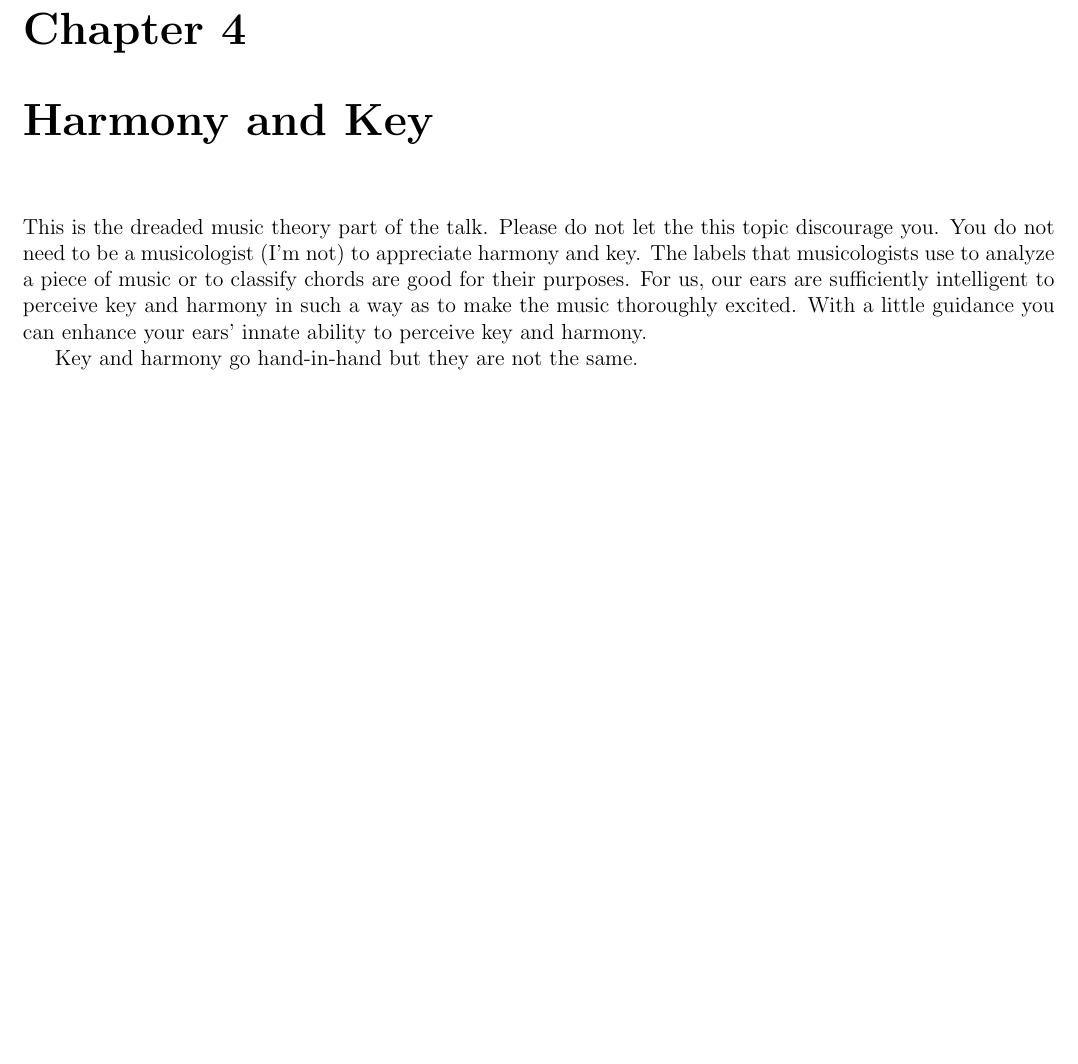
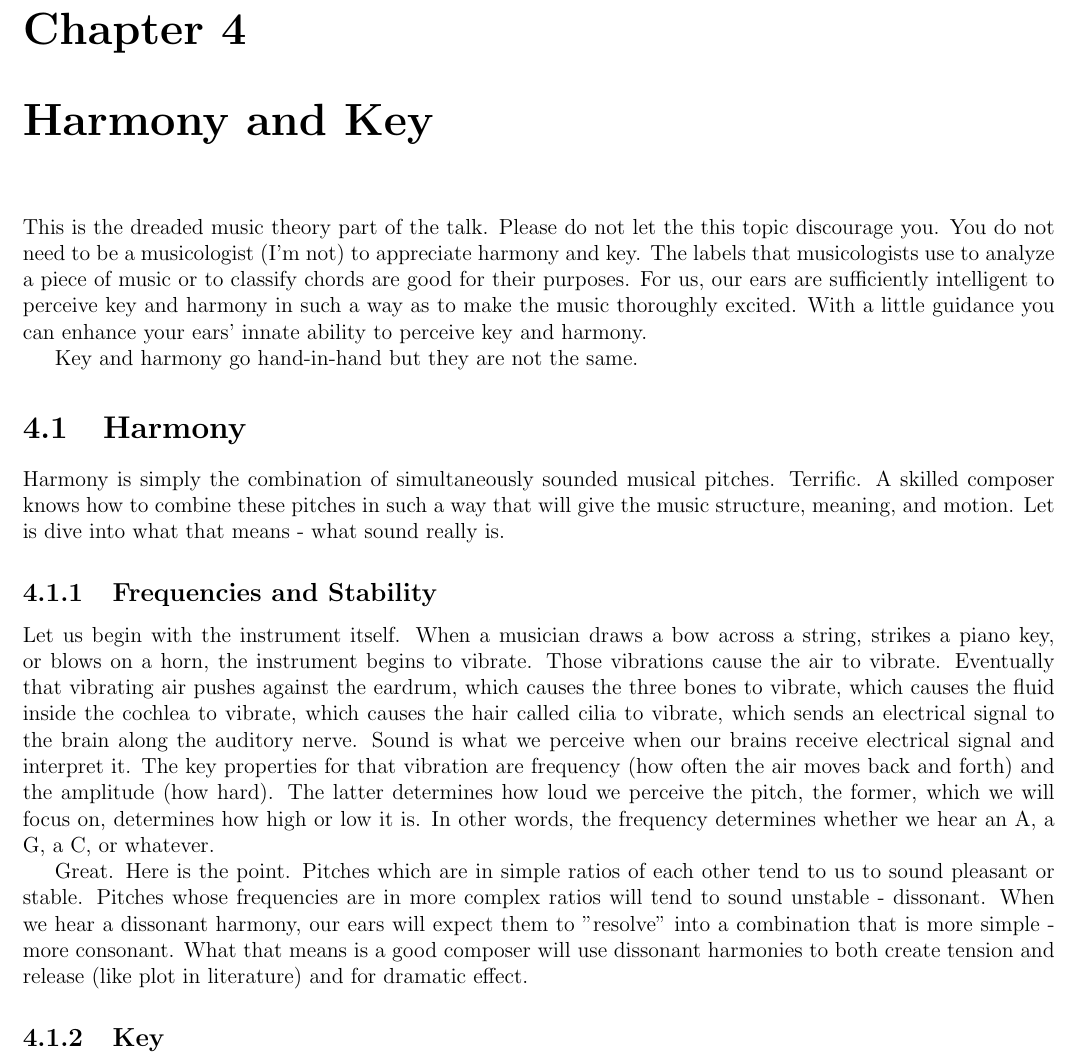
Before and after one commit to tony-albanese/listening_to_bach, a LaTeX book (book.tex, which reads harmony/chapter_harmony_key.tex): part of page 7 of 7, cut so that both start at the same text, the shorter picture padded with empty space. Compiled offline with pdfLaTeX.

Commit message:
Added section on harmony.

```diff
--- a/harmony/chapter_harmony_key.tex
+++ b/harmony/chapter_harmony_key.tex
@@ -2,3 +2,25 @@
 This is the dreaded music theory part of the talk. Please do not let the this topic discourage you. You do not need to be a musicologist (I'm not) to appreciate harmony and key. The labels that musicologists use to analyze a piece of music or to classify chords are good for their purposes. For us, our ears are sufficiently intelligent to perceive key and harmony in such a way as to make the music thoroughly excited. With a little guidance you can enhance your ears' innate ability to perceive key and harmony.
 
 Key and harmony go hand-in-hand but they are not the same.
+
+\section{Harmony}
+Harmony is simply the combination of simultaneously sounded musical pitches. Terrific. A skilled composer knows how to combine these pitches in such a way that will give the music structure, meaning, and motion. Let is dive into what that means - what sound really is.
+
+\subsection{Frequencies and Stability}
+%Need a good image for the ear.
+Let us begin with the instrument itself. When a musician draws a bow across a string, strikes a piano key, or blows on a horn, the instrument begins to vibrate. Those vibrations cause the air to vibrate.  Eventually that vibrating air pushes against the eardrum, which causes the three bones to vibrate, which causes the fluid inside the cochlea to vibrate, which causes the hair called cilia to vibrate, which sends an electrical signal to the brain along the auditory nerve. Sound is what we perceive when our brains receive electrical signal and interpret it. The key properties for that vibration are frequency (how often the air moves back and forth) and the amplitude (how hard). The latter determines how loud we perceive the pitch, the former, which we will focus on, determines how high or low it is. In other words, the frequency determines whether we hear an A, a G, a C#, or whatever.
+
+%Give an example in Hz of what some pitches.
+
+Great. Here is the point. Pitches which are in simple ratios of each other tend to us to sound pleasant or stable. Pitches whose frequencies are in more complex ratios will tend to sound unstable - dissonant.  %Give an example of octave, fifth, fourth
+%Give example of minor third, tritone
+When we hear a dissonant harmony, our ears will expect them to "resolve" into a combination that is more simple - more consonant.
+%Example - of resolution
+What that means is a good composer will use dissonant harmonies to both create tension and release (like plot in literature) and for dramatic effect.
+
+%As an example, use the opening of Brandenburg 3 to show how the harmonies, on the strong beats, move the music forward. Again, use the score.
+
+%As an example of dramatic effect, There is the "Est ist vollbracht", the Magificicat, Omnes genrationes
+%Concerto E-major violin/
+
+\subsection{Key}
```
